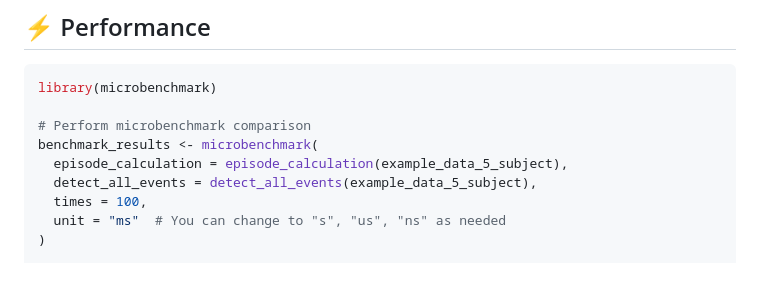
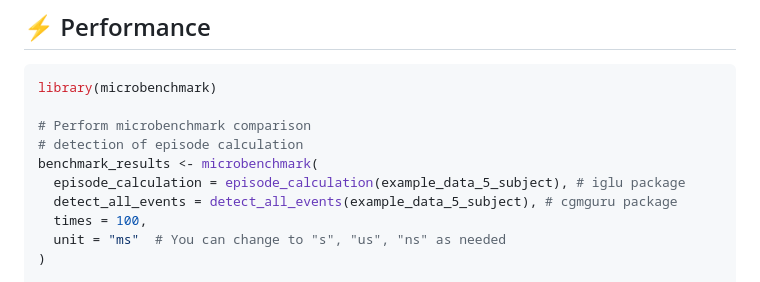
Before and after one commit to shstat1729/cgmguru, a Markdown page: README.md, the part around the change. GitHub-like rendering.

```diff
--- a/README.md
+++ b/README.md
@@ -330,9 +330,10 @@ print(dplyr::slice_head(all_events, n = 10))
 library(microbenchmark)
 
 # Perform microbenchmark comparison
+# detection of episode calculation
 benchmark_results <- microbenchmark(
-  episode_calculation = episode_calculation(example_data_5_subject),
-  detect_all_events = detect_all_events(example_data_5_subject),
+  episode_calculation = episode_calculation(example_data_5_subject), # iglu package
+  detect_all_events = detect_all_events(example_data_5_subject), # cgmguru package
   times = 100,
   unit = "ms"  # You can change to "s", "us", "ns" as needed
 )
```
